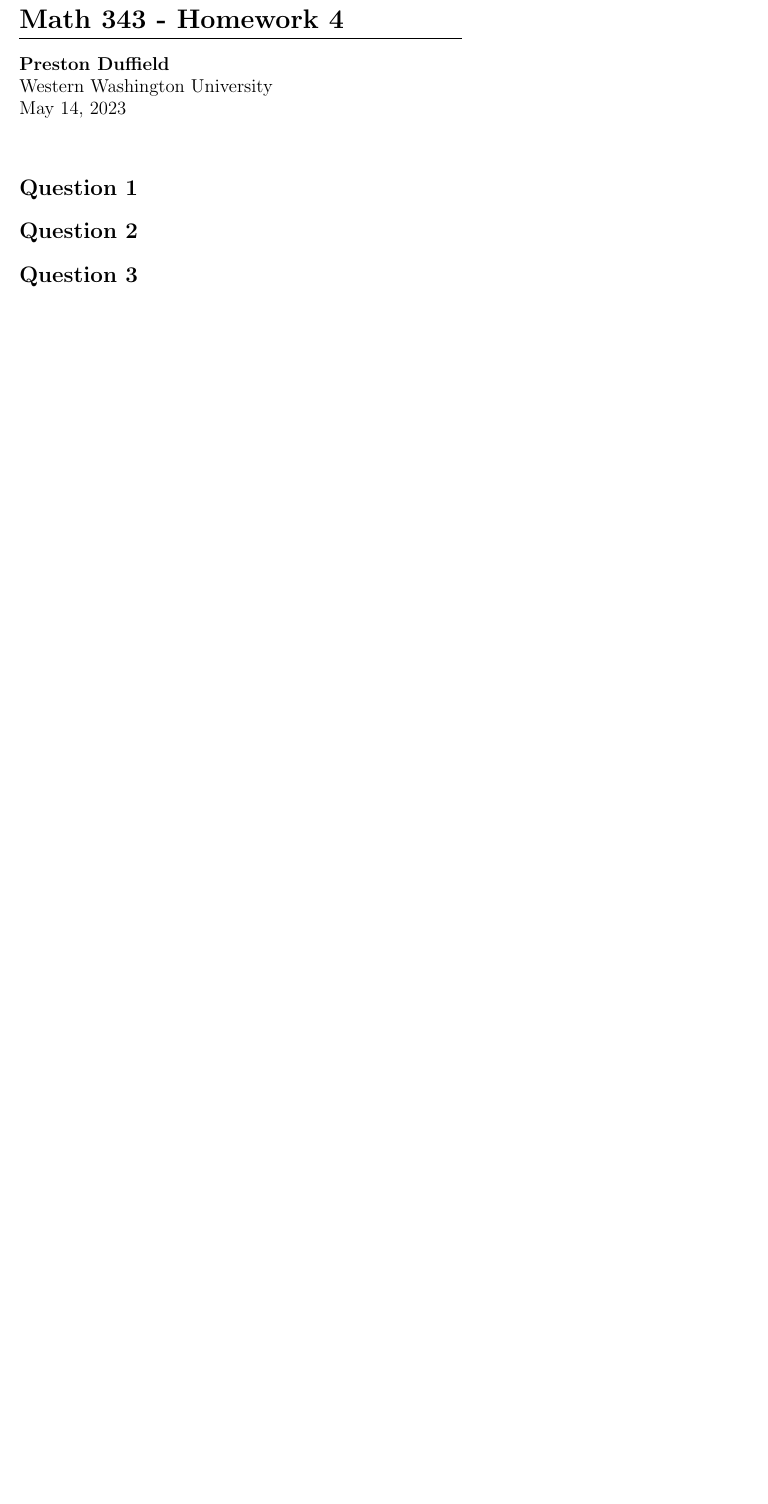
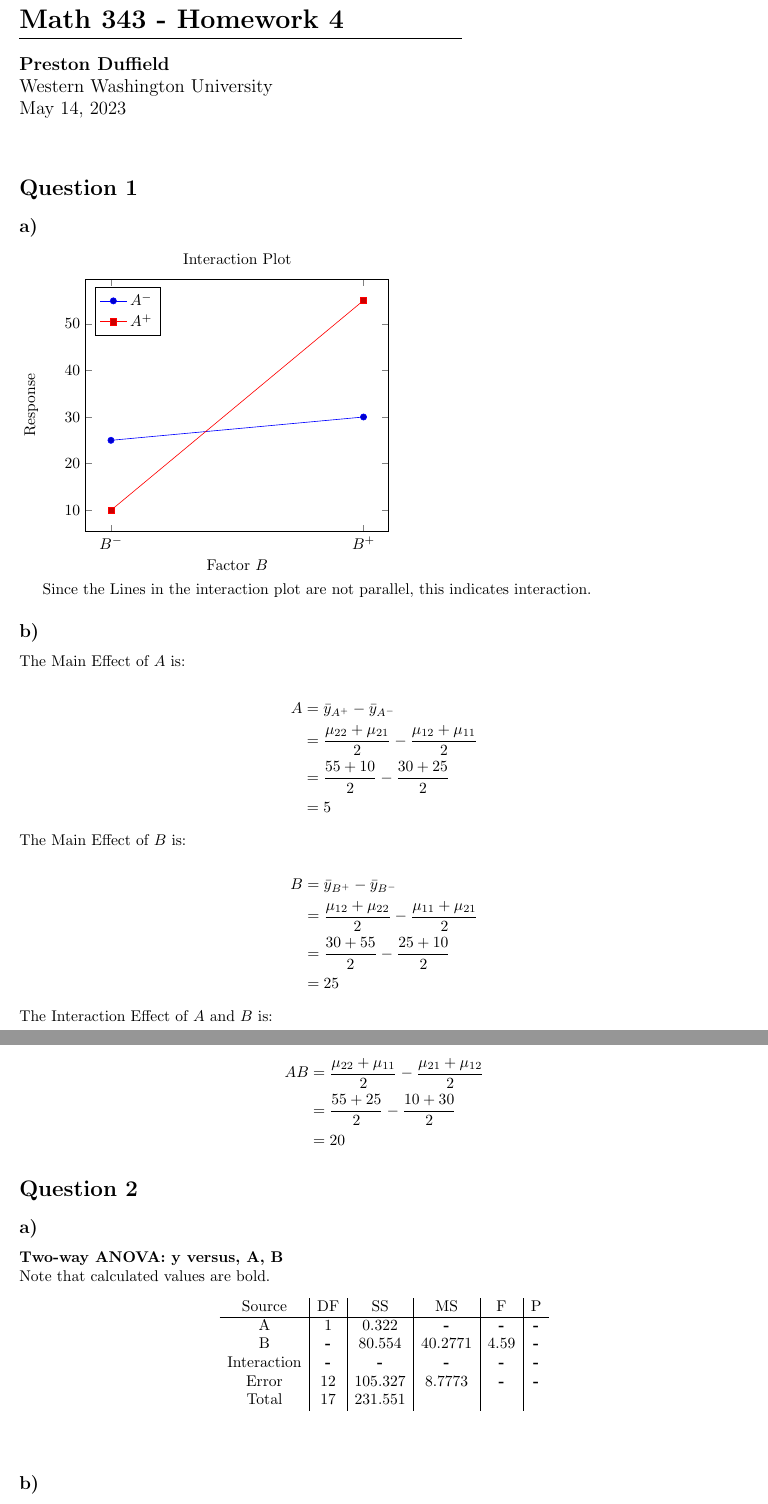
Before and after one commit to Preston-D/math_343_wwu, a LaTeX document (hw_4/hw_4.tex): part of the page before the commit and two parts of pages 1 and 2 of 3 after it, the two joined at a grey line, cut so that both start at the same text, the shorter picture padded with empty space. Compiled offline with pdfLaTeX.

Commit message:
Work on hw_4

```diff
--- a/hw_4/hw_4.tex
+++ b/hw_4/hw_4.tex
@@ -29,5 +29,70 @@
 
 \section*{Question 1}
 
+\subsection*{a)}
+
+\begin{tikzpicture}
+    \begin{axis}[
+        title={Interaction Plot},
+        xlabel={Factor $B$},
+        ylabel={Response},
+        symbolic x coords={$B^{-}$, $B^{+}$},
+        xtick=data,
+        legend pos=north west
+    ]
+    \addplot coordinates {($B^{-}$, 25) ($B^{+}$, 30)};
+    \addplot coordinates {($B^{-}$, 10) ($B^{+}$, 55)};
+    \legend{$A^{-}$,$A^{+}$}
+    \end{axis}
+\end{tikzpicture}
+
+Since the Lines in the interaction plot are not parallel, this indicates interaction.
+
+
+\subsection*{b)}
+\begin{flushleft}
+The Main Effect of $A$ is:
+\end{flushleft}
+\begin{align*}
+    A & = \bar{y}_{A^{+}} - \bar{y}_{A^{-}} \\
+      & = \frac{\mu_{22} + \mu_{21}}{2} - \frac{\mu_{12} + \mu_{11}}{2} \\
+      & = \frac{55 + 10}{2} - \frac{30 + 25}{2} \\
+      & = 5
+\end{align*}
+\begin{flushleft}
+The Main Effect of $B$ is:
+\end{flushleft}
+\begin{align*}
+    B & = \bar{y}_{B^{+}} - \bar{y}_{B^{-}} \\
+      & = \frac{\mu_{12} + \mu_{22}}{2} - \frac{\mu_{11} + \mu_{21}}{2} \\
+      & = \frac{30 + 55}{2} - \frac{25 + 10}{2} \\
+      & = 25
+\end{align*}
+\begin{flushleft}
+The Interaction Effect of $A$ and $B$ is:
+\end{flushleft}
+\begin{align*}
+    AB & = \frac{\mu_{22} + \mu_{11}}{2} - \frac{\mu_{21} + \mu_{12}}{2} \\
+       & = \frac{55 + 25}{2} - \frac{10 + 30}{2} \\
+       & = 20
+\end{align*}
+
 \section*{Question 2}
 
+\subsection*{a)}
+\textbf{Two-way ANOVA: y versus, A, B} \\
+Note that calculated values are bold.
+\begin{equation*}
+\begin{array}{c|c|c|c|c|c}
+    \text{Source} &\text{DF}& \text{SS} & \text{MS} & \text{F} &\text{P}  \\
+    \hline
+    \text{A} & \text{1} & \text{0.322} & \textbf{-} & \textbf{-} &\textbf{-}  \\
+    \text{B} & \textbf{-} & \text{80.554} & \text{40.2771} & \text{4.59} &\textbf{-}  \\
+    \text{Interaction} & \textbf{-}  & \textbf{-} & \textbf{-} & \textbf{-} &\textbf{-}  \\
+    \text{Error} & \text{12} & \text{105.327} & \text{8.7773} & \textbf{-} &\textbf{-}  \\
+    \text{Total} & \text{17}  & \text{231.551} &  &  &  \\
+
+\end{array}
+\end{equation*}\\
+
+\subsection*{b)}
@@ -34,0 +144 @@
+\clearpage
```
Also changed, not shown: hw_4/hw_4.pdf, hw_4/images/3_b.png (added), hw_4/images/3_b_2.png (added), hw_4/images/3_c_1.png (added), hw_4/images/3_c_2.png (added), hw_4/hw_4.tex (97 more changed lines).
